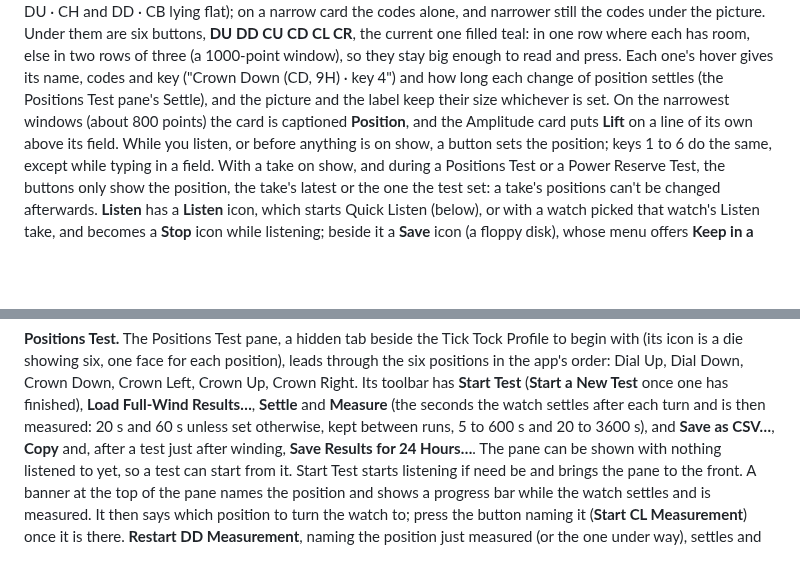
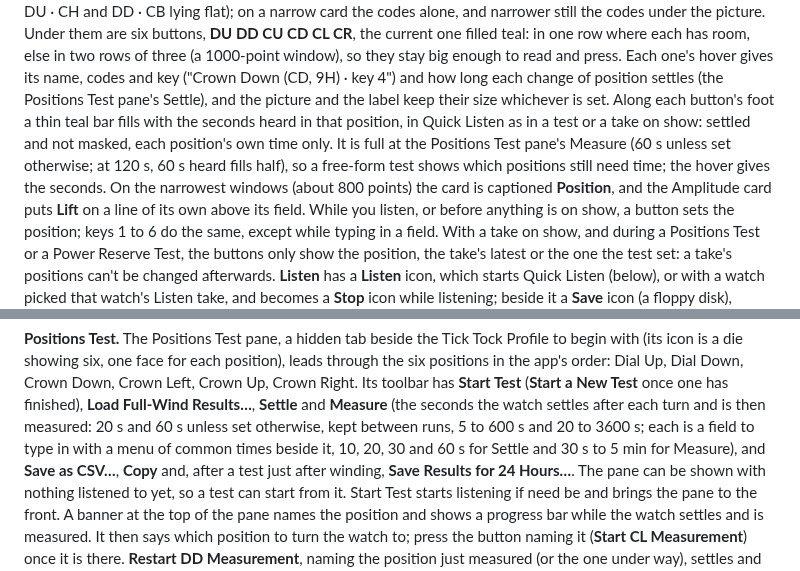
Before and after one commit to peterhudson/timegrapher, a Markdown page: docs/app.md, 2 parts joined by grey strips. Drawn GitHub-style; blank space fills up the shorter version.

```diff
--- a/docs/app.md
+++ b/docs/app.md
@@ -71,7 +71,13 @@ else in two rows of three (a 1000-point window), so they stay big enough
 to read and press. Each one's hover gives its name, codes and key
 ("Crown Down (CD, 9H) · key 4") and how long each change of position
 settles (the Positions Test pane's Settle), and the picture and the
-label keep their size whichever is set. On the narrowest windows
+label keep their size whichever is set. Along each button's foot a thin
+teal bar fills with the seconds heard in that position, in Quick Listen
+as in a test or a take on show: settled and not masked, each position's
+own time only. It is full at the Positions Test pane's Measure (60 s
+unless set otherwise; at 120 s, 60 s heard fills half), so a free-form
+test shows which positions still need time; the hover gives the
+seconds. On the narrowest windows
 (about 800 points) the card is captioned **Position**, and the
 Amplitude card puts **Lift** on a line of its own above its field.
 While you listen, or before anything is on show, a button sets the
@@ -430,7 +436,9 @@ Dial Down, Crown Down, Crown Left, Crown Up, Crown Right. Its toolbar
 has **Start Test** (**Start a New Test** once one has finished), **Load
 Full-Wind Results…**, **Settle** and **Measure** (the seconds the watch
 settles after each turn and is then measured: 20 s and 60 s unless set
-otherwise, kept between runs, 5 to 600 s and 20 to 3600 s), and **Save
+otherwise, kept between runs, 5 to 600 s and 20 to 3600 s; each is a
+field to type in with a menu of common times beside it, 10, 20, 30 and
+60 s for Settle and 30 s to 5 min for Measure), and **Save
 as CSV…**, **Copy** and, after a test just after winding, **Save
 Results for 24 Hours…**. The pane can be shown with nothing listened
 to yet, so a test can start from it.
```
Also changed, not shown: app/screenshots/position-bars-2026-10-24/card-du-1000.png (added), 2 other files.
